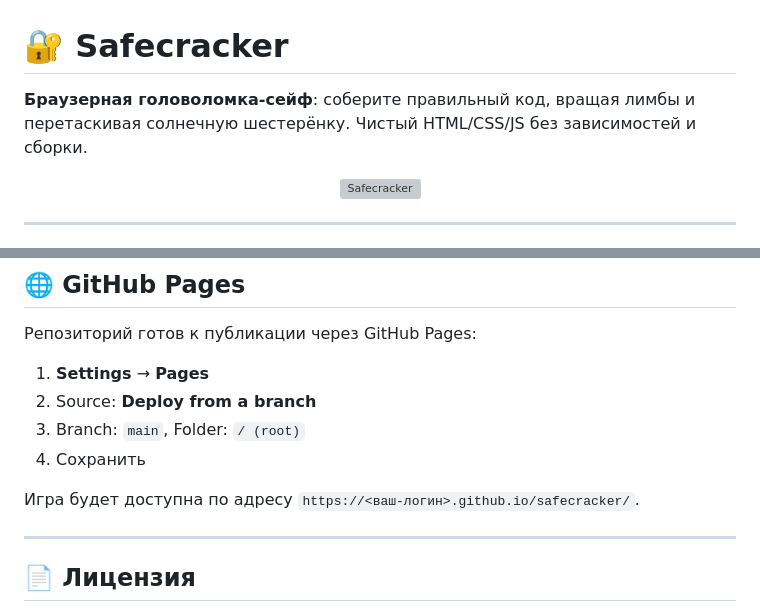
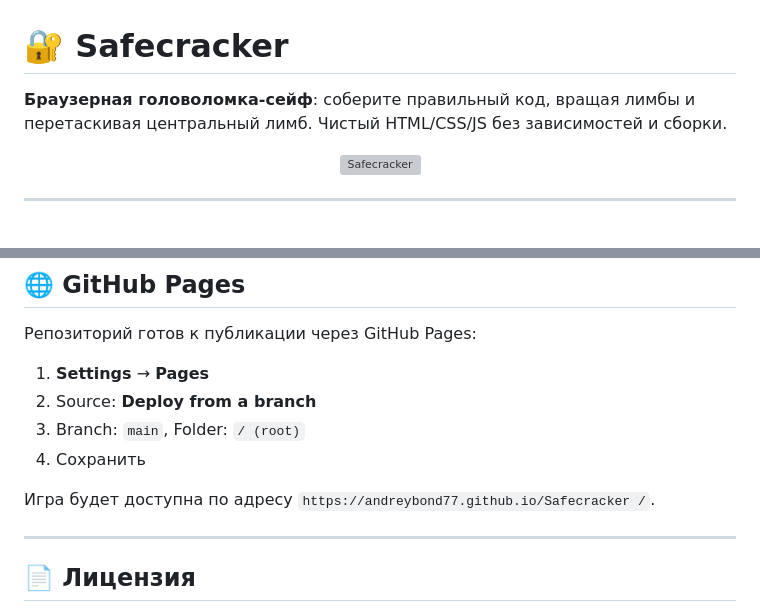
Before and after one commit to andreybond77/Safecracker, a Markdown page: README.md, 2 parts joined by grey strips. GitHub-like rendering; grey boxes are pictures that could not be loaded.

```diff
--- a/README.md
+++ b/README.md
@@ -1,6 +1,6 @@
 # 🔐 Safecracker
 
-**Браузерная головоломка-сейф**: соберите правильный код, вращая лимбы и перетаскивая солнечную шестерёнку. Чистый HTML/CSS/JS без зависимостей и сборки.
+**Браузерная головоломка-сейф**: соберите правильный код, вращая лимбы и перетаскивая центральный лимб. Чистый HTML/CSS/JS без зависимостей и сборки.
 
 <p align="center">
   <img src="imag/background.png" alt="Safecracker" width="420">
@@ -144,7 +144,7 @@ npx serve .
 3. Branch: `main`, Folder: `/ (root)`
 4. Сохранить
 
-Игра будет доступна по адресу `https://<ваш-логин>.github.io/safecracker/`.
+Игра будет доступна по адресу `https://andreybond77.github.io/Safecracker /`.
 
 ---
 
```
